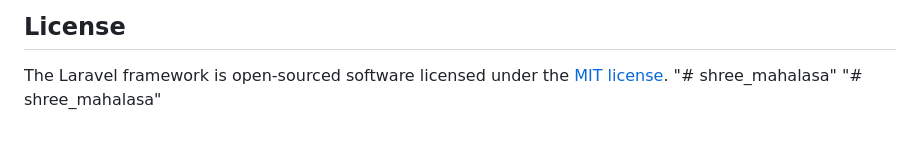
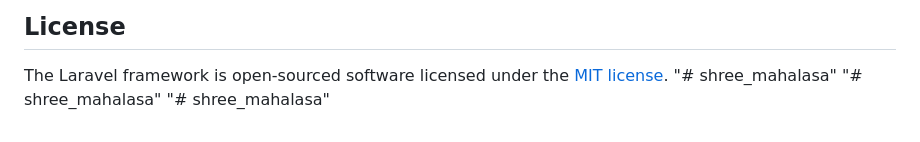
Before and after one commit to mayulondhe16/shree_mahalasa, a Markdown page: README.md, the part around the change. Drawn GitHub-style.

```diff
--- a/README.md
+++ b/README.md
@@ -66,3 +66,4 @@ If you discover a security vulnerability within Laravel, please send an e-mail t
 The Laravel framework is open-sourced software licensed under the [MIT license](https://opensource.org/licenses/MIT).
 "# shree_mahalasa"
 "# shree_mahalasa"
+"# shree_mahalasa"
```
